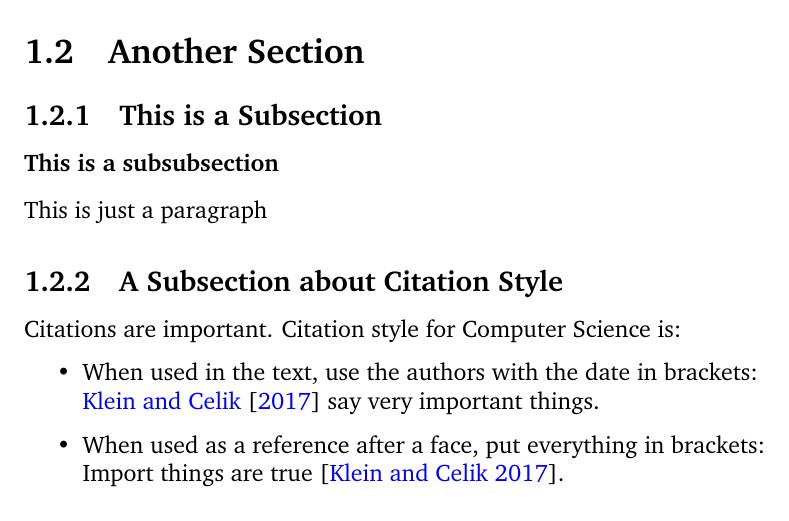
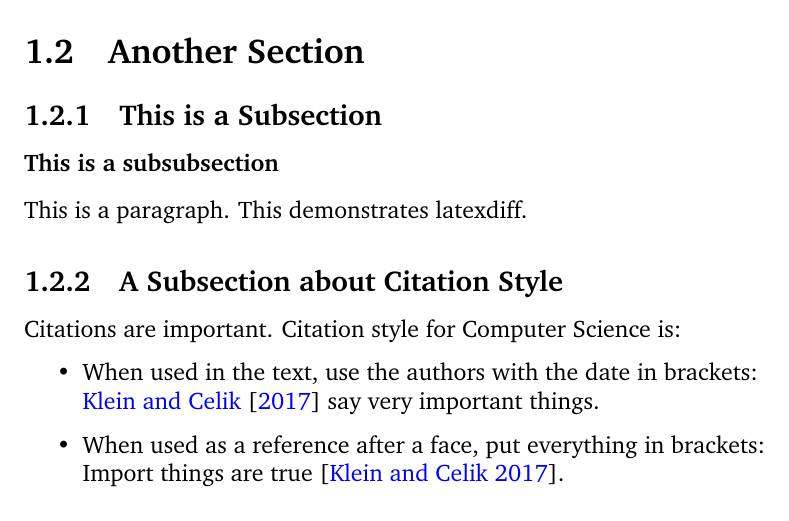
Before and after one commit to kleinric/csam-template, a LaTeX thesis (proposal.tex): part of page 8 of 14, cut so that both start at the same text. Compiled offline with pdfLaTeX.

Commit message:
Add make diff command for latexdiff

```diff
--- a/proposal.tex
+++ b/proposal.tex
@@ -130,7 +130,7 @@ Introduction things...\\
 \section{Another Section}
 \subsection{This is a Subsection}
 \subsubsection{This is a subsubsection}
-This is just a paragraph
+This is a paragraph. This demonstrates latexdiff.
 \subsection{A Subsection about Citation Style}
 Citations are important. Citation style for Computer Science is:
 \begin{itemize}
```
Also changed, not shown: makefile, proposal-diff.pdf (added), proposal.pdf.
